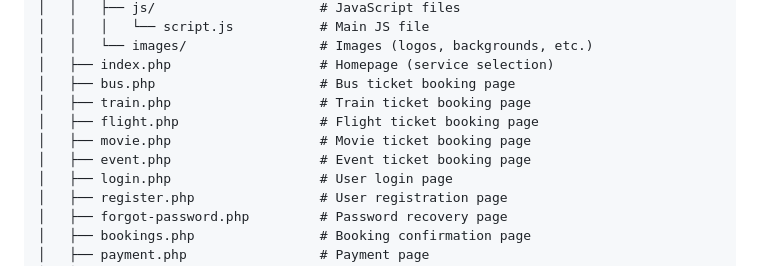
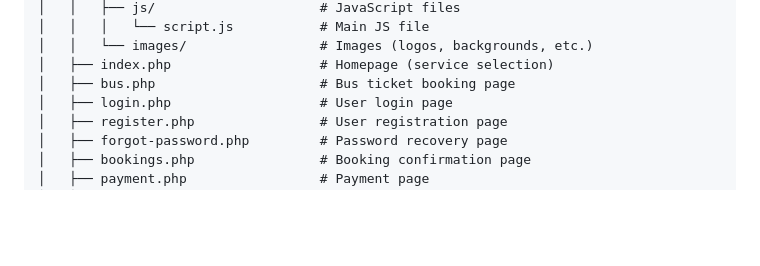
Before and after one commit to Fuad-Khan/Ticket-Booking-System, a Markdown page: README.md, the part around the change. GitHub-like rendering; blank space fills up the shorter version.

Commit message:
README.md directory added

```diff
--- a/README.md
+++ b/README.md
@@ -86,10 +86,6 @@ bus-ticket-booking/                  # Root Directory
 │   │   └── images/                 # Images (logos, backgrounds, etc.)
 │   ├── index.php                   # Homepage (service selection)
 │   ├── bus.php                     # Bus ticket booking page
-│   ├── train.php                   # Train ticket booking page
-│   ├── flight.php                  # Flight ticket booking page
-│   ├── movie.php                   # Movie ticket booking page
-│   ├── event.php                   # Event ticket booking page
 │   ├── login.php                   # User login page
 │   ├── register.php                # User registration page
 │   ├── forgot-password.php         # Password recovery page
```
